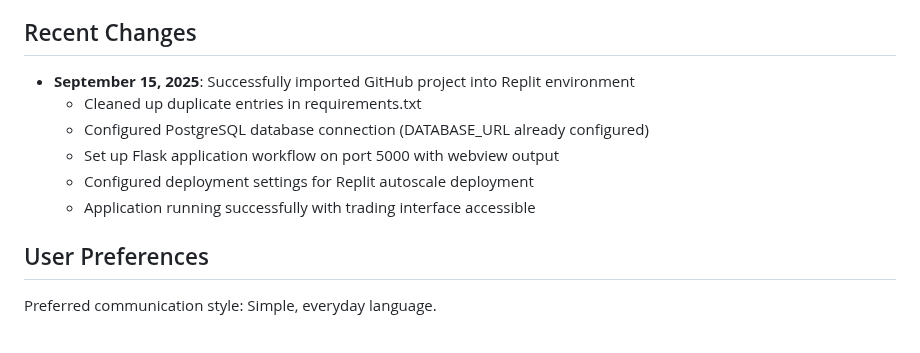
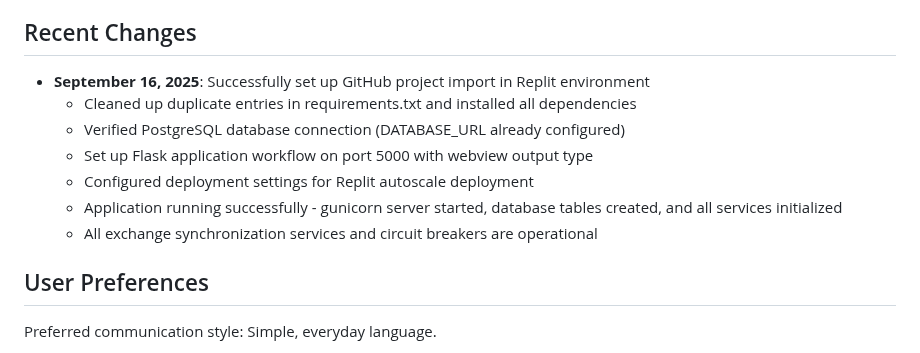
Before and after one commit to dumbCodesOnly/V, a Markdown page: replit.md, the part around the change. Drawn GitHub-style.

Commit message:
Set up trading bot project to run in the Replit environment
Configure Replit environment for a Telegram trading bot, including dependency installation, database connection verification, Flask app setup on port 5000, and ensuring all services and exchange synchronization are operational.

Replit-Commit-Author: Agent
Replit-Commit-Session-Id: a66dc273-5853-4dcb-9dd2-9beef6c42244
Replit-Commit-Checkpoint-Type: intermediate_checkpoint
Replit-Commit-Screenshot-Url: https://storage.googleapis.com/screenshot-production-us-central1/424bc88f-ff76-4670-a7d2-cc8126752f07/a66dc273-5853-4dcb-9dd2-9beef6c42244/T0PoCSl

```diff
--- a/replit.md
+++ b/replit.md
@@ -4,12 +4,13 @@
 This project is a comprehensive Telegram-based trading bot designed for USDT-M futures trading on both Toobit and LBank exchanges. It enables users to manage multiple simultaneous trading configurations conversationally via Telegram, offering advanced risk management, portfolio tracking, and real-time execution monitoring. The primary goal is to provide a powerful, user-friendly tool for active traders, leveraging Telegram for accessibility, with modular exchange support and a comprehensive suite of trading tools.
 
 ## Recent Changes
-- **September 15, 2025**: Successfully imported GitHub project into Replit environment
-  - Cleaned up duplicate entries in requirements.txt
-  - Configured PostgreSQL database connection (DATABASE_URL already configured)
-  - Set up Flask application workflow on port 5000 with webview output
+- **September 16, 2025**: Successfully set up GitHub project import in Replit environment
+  - Cleaned up duplicate entries in requirements.txt and installed all dependencies
+  - Verified PostgreSQL database connection (DATABASE_URL already configured)
+  - Set up Flask application workflow on port 5000 with webview output type
   - Configured deployment settings for Replit autoscale deployment
-  - Application running successfully with trading interface accessible
+  - Application running successfully - gunicorn server started, database tables created, and all services initialized
+  - All exchange synchronization services and circuit breakers are operational
 
 ## User Preferences
 Preferred communication style: Simple, everyday language.
```
